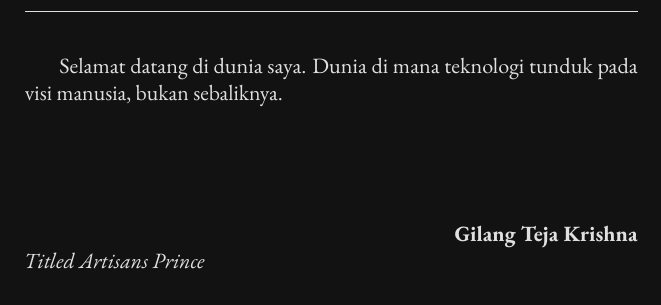
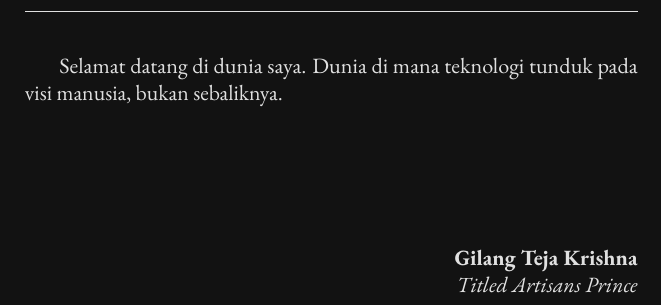
Before and after one commit to gtkrshnaaa/gelarsangartisan, a LaTeX book (texbook/main.tex, which reads texbook/frontmatter/about_prince.tex): part of page 4 of 77, cut so that both start at the same text. Compiled offline with pdfLaTeX.

Commit message:
Align signature to right using flushright

```diff
--- a/texbook/frontmatter/about_prince.tex
+++ b/texbook/frontmatter/about_prince.tex
@@ -29,5 +29,7 @@ Dunia di mana teknologi tunduk pada visi manusia, bukan sebaliknya.
 
 \vspace{2cm}
 
-\hfill \textbf{Gilang Teja Krishna} \\
-\hfill \textit{Titled Artisans Prince}
+\begin{flushright}
+  \textbf{Gilang Teja Krishna} \\
+  \textit{Titled Artisans Prince}
+\end{flushright}
```
